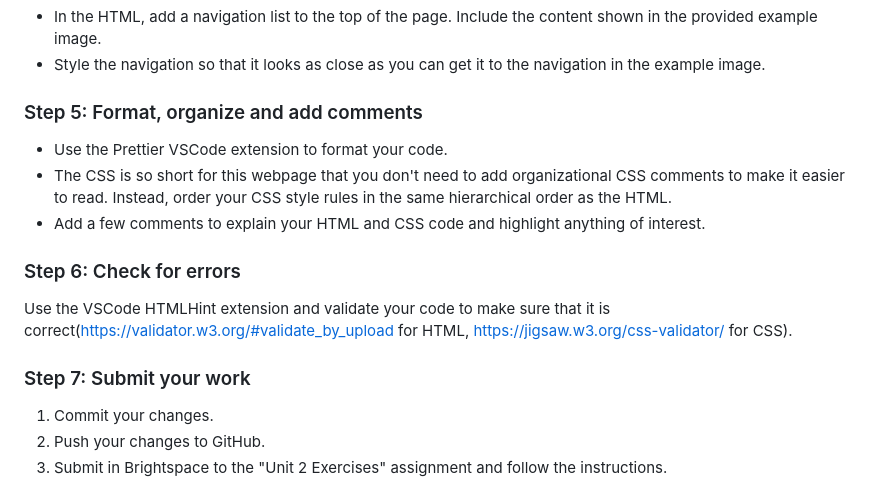
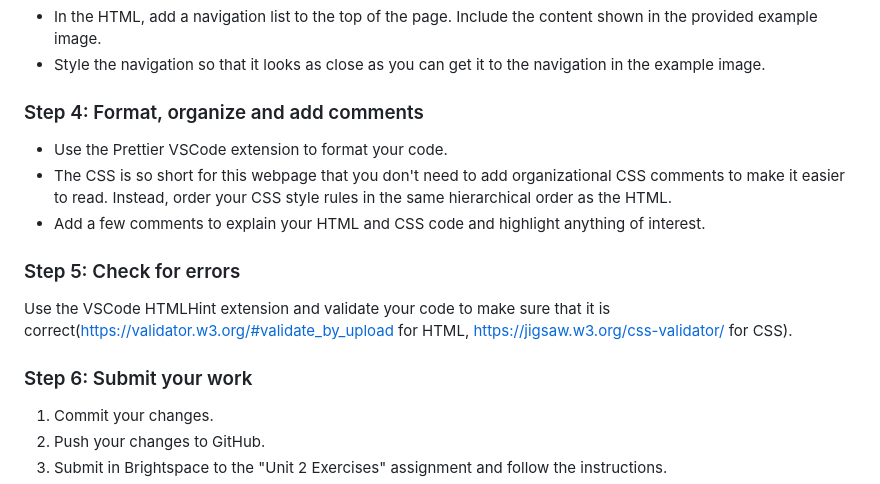
Before and after one commit to nic-dgl103/w23-exercise-4, a Markdown page: README.md, the part around the change. Drawn GitHub-style.

```diff
--- a/README.md
+++ b/README.md
@@ -42,15 +42,15 @@ Remember to:
 *  In the HTML, add a navigation list to the top of the page. Include the content shown in the provided example image.
 *  Style the navigation so that it looks as close as you can get it to the navigation in the example image.
 
-### Step 5: Format, organize and add comments
+### Step 4: Format, organize and add comments
 * Use the Prettier VSCode extension to format your code.
 * The CSS is so short for this webpage that you don't need to add organizational CSS comments to make it easier to read. Instead, order your CSS style rules in the same hierarchical order as the HTML.
 * Add a few comments to explain your HTML and CSS code and highlight anything of interest.
 
-### Step 6: Check for errors
+### Step 5: Check for errors
 Use the VSCode HTMLHint extension and validate your code to make sure that it is correct(https://validator.w3.org/#validate_by_upload for HTML, https://jigsaw.w3.org/css-validator/ for CSS).
 
-### Step 7: Submit your work
+### Step 6: Submit your work
 1. Commit your changes.
 2. Push your changes to GitHub.
 3. Submit in Brightspace to the "Unit 2 Exercises" assignment and follow the instructions.
```
